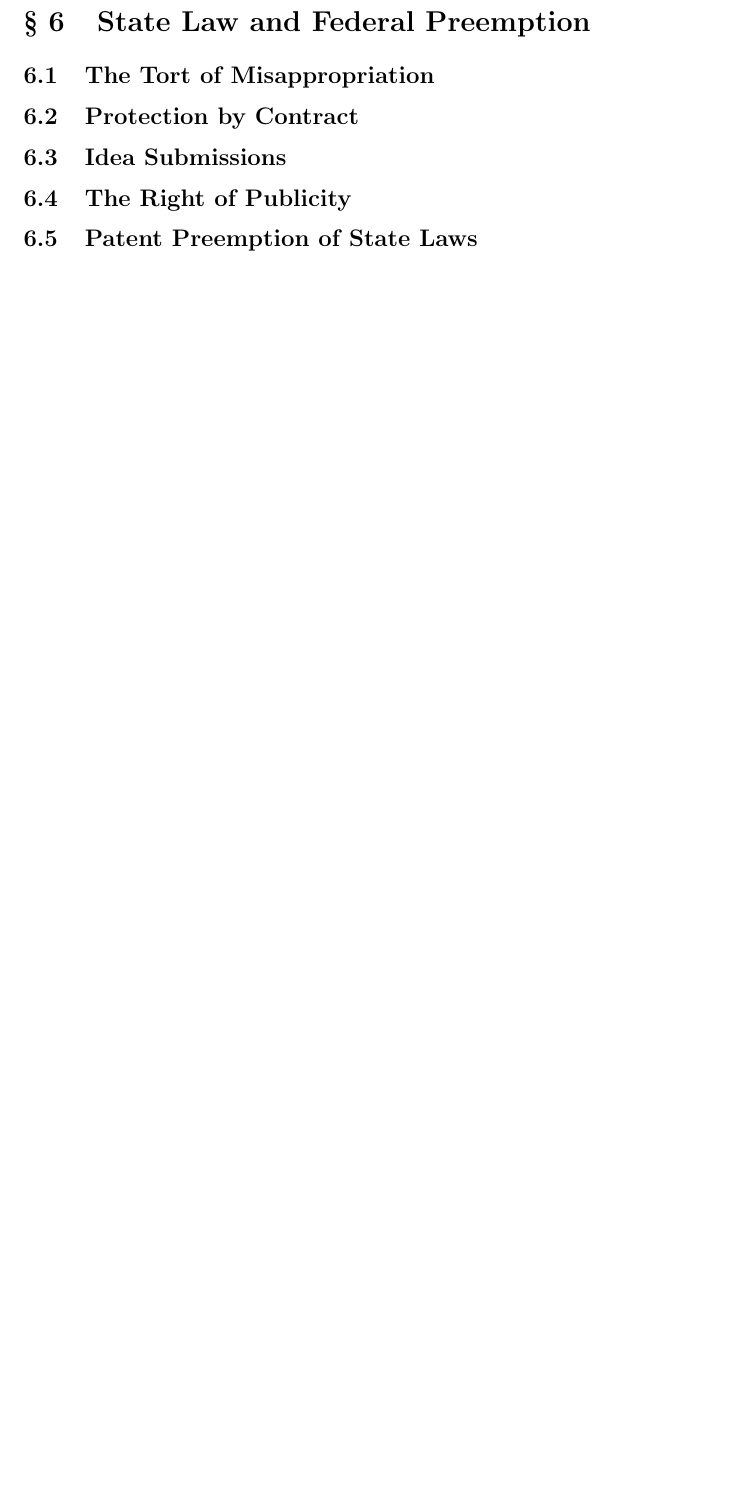
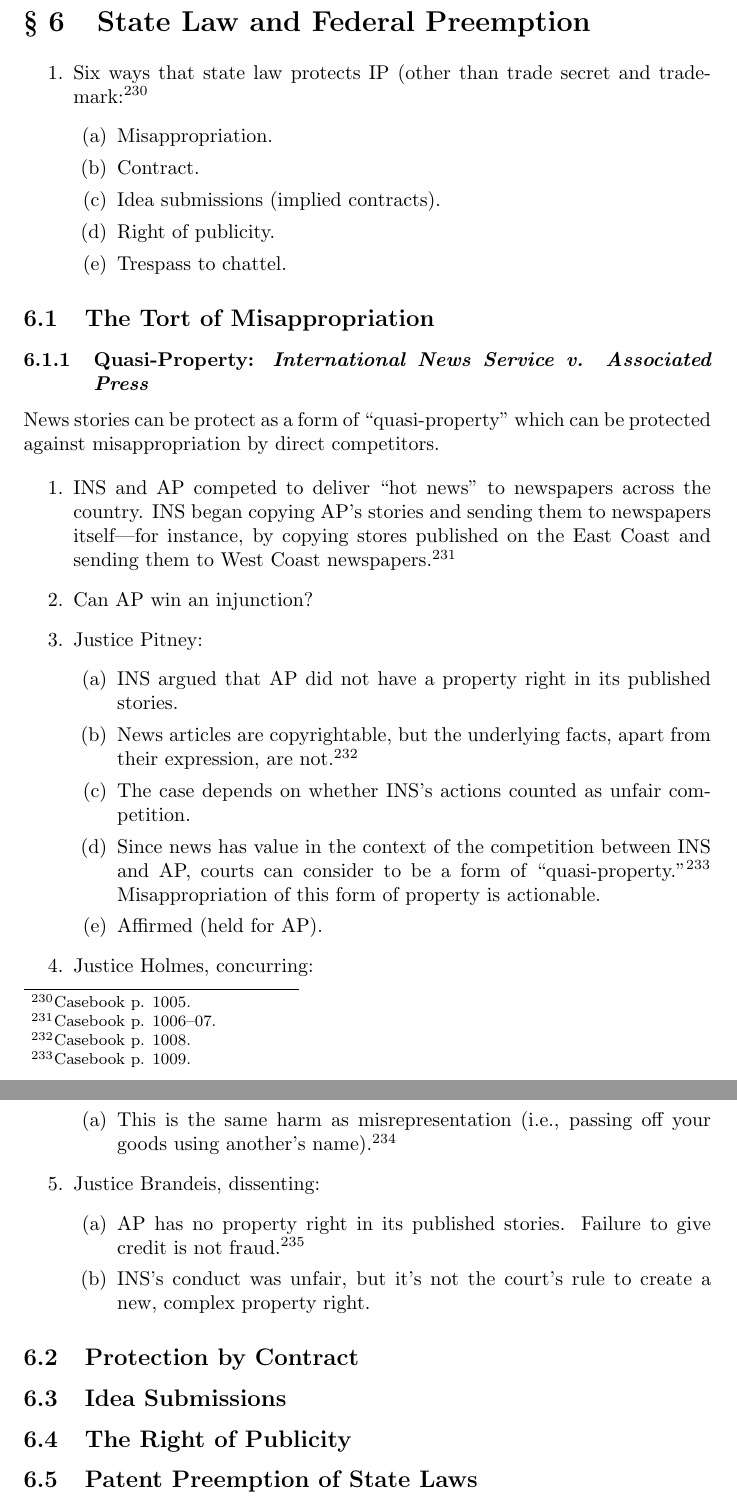
Before and after one commit to morninj/intellectual-property-outline, a LaTeX document (outline.tex, which reads sections/state-law-and-federal-preemption.tex): part of page 59 of 59 before the commit and two parts of pages 59 and 60 of 60 after it, the two joined at a grey line, cut so that both start at the same text, the shorter picture padded with empty space. Compiled offline with pdfLaTeX.

Commit message:
Outline through INS

```diff
--- a/sections/state-law-and-federal-preemption.tex
+++ b/sections/state-law-and-federal-preemption.tex
@@ -1,8 +1,58 @@
 \section{State Law and Federal Preemption}
+
+\begin{enumerate}
+    \item Six ways that state law protects IP (other than trade secret and
+    trademark:\footnote{Casebook p. 1005.}
+    \begin{enumerate}
+        \item Misappropriation.
+        \item Contract.
+        \item Idea submissions (implied contracts).
+        \item Right of publicity.
+        \item Trespass to chattel.
+    \end{enumerate}
+\end{enumerate}
 
 \subsection{The Tort of Misappropriation}
 
-% TODO 1006-1021
+\subsubsection{Quasi-Property: \emph{International News Service v. Associated
+Press}}
+
+News stories can be protect as a form of ``quasi-property'' which can be
+protected against misappropriation by direct competitors.
+
+\begin{enumerate}
+    \item INS and AP competed to deliver ``hot news'' to newspapers across the
+    country. INS began copying AP's stories and sending them to newspapers
+    itself---for instance, by copying stores published on the East Coast and
+    sending them to West Coast newspapers.\footnote{Casebook p. 1006--07.}
+    \item Can AP win an injunction?
+    \item Justice Pitney:
+    \begin{enumerate}
+        \item INS argued that AP did not have a property right in its
+        published stories.
+        \item News articles are copyrightable, but the underlying facts, apart
+        from their expression, are not.\footnote{Casebook p. 1008.}
+        \item The case depends on whether INS's actions counted as unfair
+        competition.
+        \item Since news has value in the context of the competition between
+        INS and AP, courts can consider to be a form of
+        ``quasi-property.''\footnote{Casebook p. 1009.} Misappropriation of
+        this form of property is actionable.
+        \item Affirmed (held for AP).
+    \end{enumerate}
+    \item Justice Holmes, concurring:
+    \begin{enumerate}
+        \item This is the same harm as misrepresentation (i.e., passing off
+        your goods using another's name).\footnote{Casebook p. 1012--13.}
+    \end{enumerate}
+    \item Justice Brandeis, dissenting:
+    \begin{enumerate}
+        \item AP has no property right in its published stories. Failure to
+        give credit is not fraud.\footnote{Casebook p. 1014.}
+        \item INS's conduct was unfair, but it's not the court's rule to
+        create a new, complex property right.
+    \end{enumerate}
+\end{enumerate}
 
 \subsection{Protection by Contract}
 
```
